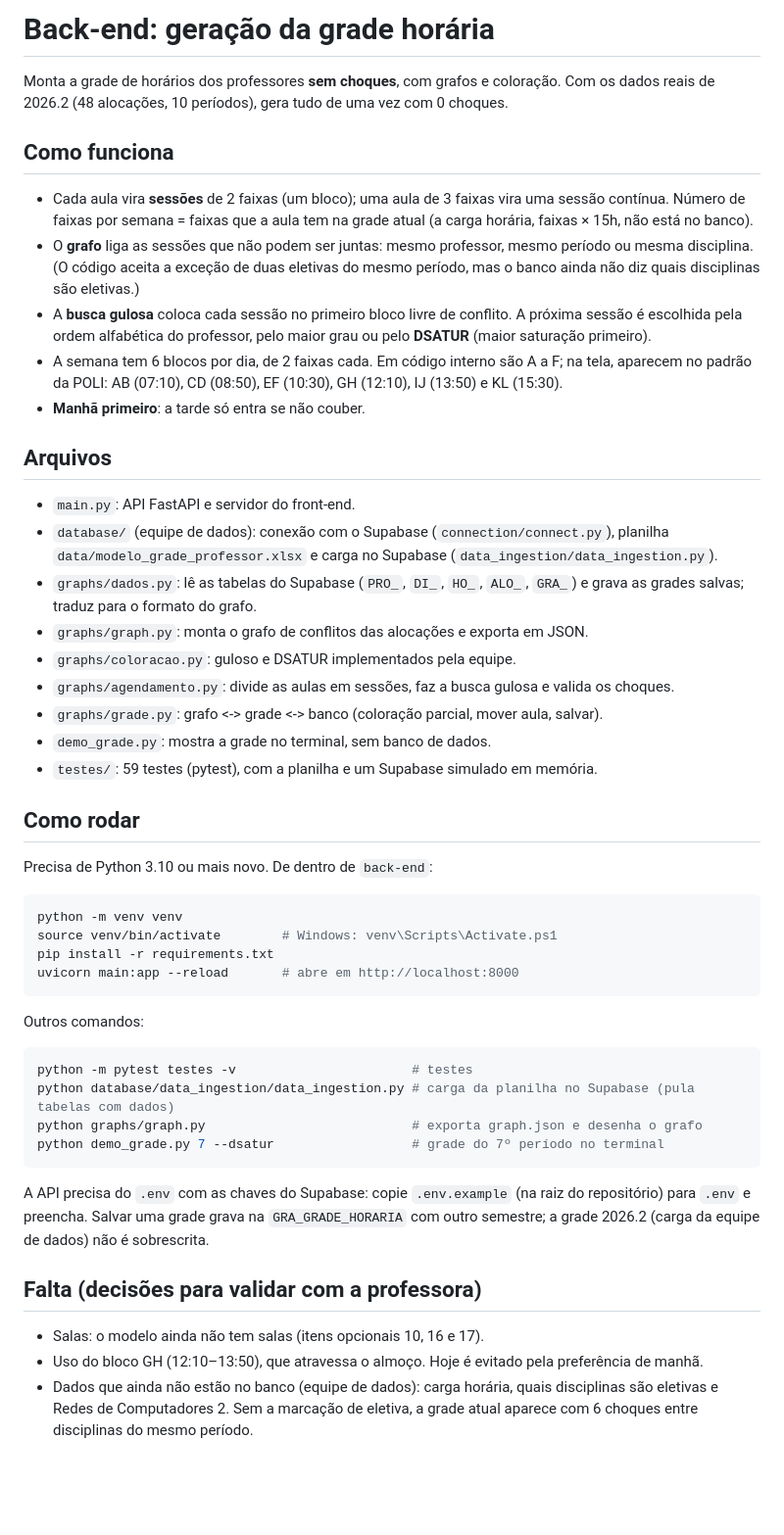
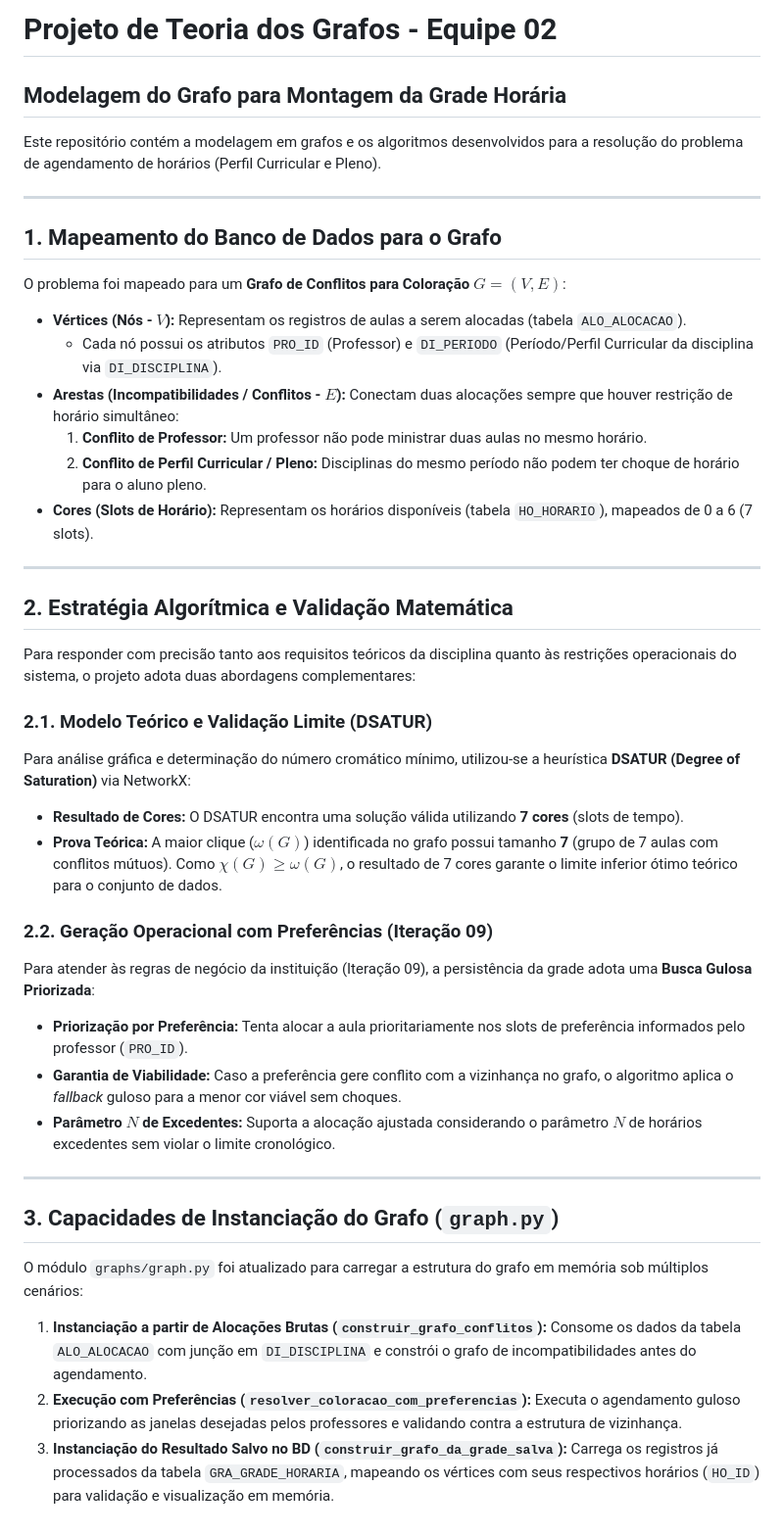
Before and after one commit to letfontenelle/teoria-dos-grafos-eq2, a Markdown page: back-end/README.md, the part around the change. Shown at 98% size. Rendered like a GitHub page; blank space fills up the shorter version.

Commit message:
docs: atualiza README com detalhes da Iteracao 09 e busca gulosa

````diff
--- a/back-end/README.md
+++ b/back-end/README.md
@@ -1,51 +1,45 @@
-# Back-end: geração da grade horária
+# Projeto de Teoria dos Grafos - Equipe 02
 
-Monta a grade de horários dos professores **sem choques**, com grafos e coloração. Com os dados reais de 2026.2 (48 alocações, 10 períodos), gera tudo de uma vez com 0 choques.
+## Modelagem do Grafo para Montagem da Grade Horária
 
-## Como funciona
+Este repositório contém a modelagem em grafos e os algoritmos desenvolvidos para a resolução do problema de agendamento de horários (Perfil Curricular e Pleno).
 
-- Cada aula vira **sessões** de 2 faixas (um bloco); uma aula de 3 faixas vira uma sessão contínua. Número de faixas por semana = faixas que a aula tem na grade atual (a carga horária, faixas × 15h, não está no banco).
-- O **grafo** liga as sessões que não podem ser juntas: mesmo professor, mesmo período ou mesma disciplina. (O código aceita a exceção de duas eletivas do mesmo período, mas o banco ainda não diz quais disciplinas são eletivas.)
-- A **busca gulosa** coloca cada sessão no primeiro bloco livre de conflito. A próxima sessão é escolhida pela ordem alfabética do professor, pelo maior grau ou pelo **DSATUR** (maior saturação primeiro).
-- A semana tem 6 blocos por dia, de 2 faixas cada. Em código interno são A a F; na tela, aparecem no padrão da POLI: AB (07:10), CD (08:50), EF (10:30), GH (12:10), IJ (13:50) e KL (15:30).
-- **Manhã primeiro**: a tarde só entra se não couber.
+---
 
-## Arquivos
+## 1. Mapeamento do Banco de Dados para o Grafo
 
-- `main.py`: API FastAPI e servidor do front-end.
-- `database/` (equipe de dados): conexão com o Supabase (`connection/connect.py`), planilha `data/modelo_grade_professor.xlsx` e carga no Supabase (`data_ingestion/data_ingestion.py`).
-- `graphs/dados.py`: lê as tabelas do Supabase (`PRO_`, `DI_`, `HO_`, `ALO_`, `GRA_`) e grava as grades salvas; traduz para o formato do grafo.
-- `graphs/graph.py`: monta o grafo de conflitos das alocações e exporta em JSON.
-- `graphs/coloracao.py`: guloso e DSATUR implementados pela equipe.
-- `graphs/agendamento.py`: divide as aulas em sessões, faz a busca gulosa e valida os choques.
-- `graphs/grade.py`: grafo <-> grade <-> banco (coloração parcial, mover aula, salvar).
-- `demo_grade.py`: mostra a grade no terminal, sem banco de dados.
-- `testes/`: 59 testes (pytest), com a planilha e um Supabase simulado em memória.
+O problema foi mapeado para um **Grafo de Conflitos para Coloração** $G = (V, E)$:
 
-## Como rodar
+* **Vértices (Nós - $V$):** Representam os registros de aulas a serem alocadas (tabela `ALO_ALOCACAO`).
+  * Cada nó possui os atributos `PRO_ID` (Professor) e `DI_PERIODO` (Período/Perfil Curricular da disciplina via `DI_DISCIPLINA`).
+* **Arestas (Incompatibilidades / Conflitos - $E$):** Conectam duas alocações sempre que houver restrição de horário simultâneo:
+  1. **Conflito de Professor:** Um professor não pode ministrar duas aulas no mesmo horário.
+  2. **Conflito de Perfil Curricular / Pleno:** Disciplinas do mesmo período não podem ter choque de horário para o aluno pleno.
+* **Cores (Slots de Horário):** Representam os horários disponíveis (tabela `HO_HORARIO`), mapeados de 0 a 6 (7 slots).
 
-Precisa de Python 3.10 ou mais novo. De dentro de `back-end`:
+---
 
-```bash
-python -m venv venv
-source venv/bin/activate        # Windows: venv\Scripts\Activate.ps1
-pip install -r requirements.txt
-uvicorn main:app --reload       # abre em http://localhost:8000
-```
+## 2. Estratégia Algorítmica e Validação Matemática
 
-Outros comandos:
+Para responder com precisão tanto aos requisitos teóricos da disciplina quanto às restrições operacionais do sistema, o projeto adota duas abordagens complementares:
 
-```bash
-python -m pytest testes -v                       # testes
-python database/data_ingestion/data_ingestion.py # carga da planilha no Supabase (pula tabelas com dados)
-python graphs/graph.py                           # exporta graph.json e desenha o grafo
-python demo_grade.py 7 --dsatur                  # grade do 7º período no terminal
-```
+### 2.1. Modelo Teórico e Validação Limite (DSATUR)
+Para análise gráfica e determinação do número cromático mínimo, utilizou-se a heurística **DSATUR (Degree of Saturation)** via NetworkX:
+* **Resultado de Cores:** O DSATUR encontra uma solução válida utilizando **7 cores** (slots de tempo).
+* **Prova Teórica:** A maior clique ($\omega(G)$) identificada no grafo possui tamanho **7** (grupo de 7 aulas com conflitos mútuos). Como $\chi(G) \ge \omega(G)$, o resultado de 7 cores garante o limite inferior ótimo teórico para o conjunto de dados.
 
-A API precisa do `.env` com as chaves do Supabase: copie `.env.example` (na raiz do repositório) para `.env` e preencha. Salvar uma grade grava na `GRA_GRADE_HORARIA` com outro semestre; a grade 2026.2 (carga da equipe de dados) não é sobrescrita.
+### 2.2. Geração Operacional com Preferências (Iteração 09)
+Para atender às regras de negócio da instituição (Iteração 09), a persistência da grade adota uma **Busca Gulosa Priorizada**:
+* **Priorização por Preferência:** Tenta alocar a aula prioritariamente nos slots de preferência informados pelo professor (`PRO_ID`).
+* **Garantia de Viabilidade:** Caso a preferência gere conflito com a vizinhança no grafo, o algoritmo aplica o *fallback* guloso para a menor cor viável sem choques.
+* **Parâmetro $N$ de Excedentes:** Suporta a alocação ajustada considerando o parâmetro $N$ de horários excedentes sem violar o limite cronológico.
 
-## Falta (decisões para validar com a professora)
+---
 
-- Salas: o modelo ainda não tem salas (itens opcionais 10, 16 e 17).
-- Uso do bloco GH (12:10–13:50), que atravessa o almoço. Hoje é evitado pela preferência de manhã.
-- Dados que ainda não estão no banco (equipe de dados): carga horária, quais disciplinas são eletivas e Redes de Computadores 2. Sem a marcação de eletiva, a grade atual aparece com 6 choques entre disciplinas do mesmo período.
+## 3. Capacidades de Instanciação do Grafo (`graph.py`)
+
+O módulo `graphs/graph.py` foi atualizado para carregar a estrutura do grafo em memória sob múltiplos cenários:
+
+1. **Instanciação a partir de Alocações Brutas (`construir_grafo_conflitos`):** Consome os dados da tabela `ALO_ALOCACAO` com junção em `DI_DISCIPLINA` e constrói o grafo de incompatibilidades antes do agendamento.
+2. **Execução com Preferências (`resolver_coloracao_com_preferencias`):** Executa o agendamento guloso priorizando as janelas desejadas pelos professores e validando contra a estrutura de vizinhança.
+3. **Instanciação do Resultado Salvo no BD (`construir_grafo_da_grade_salva`):** Carrega os registros já processados da tabela `GRA_GRADE_HORARIA`, mapeando os vértices com seus respectivos horários (`HO_ID`) para validação e visualização em memória.
````
